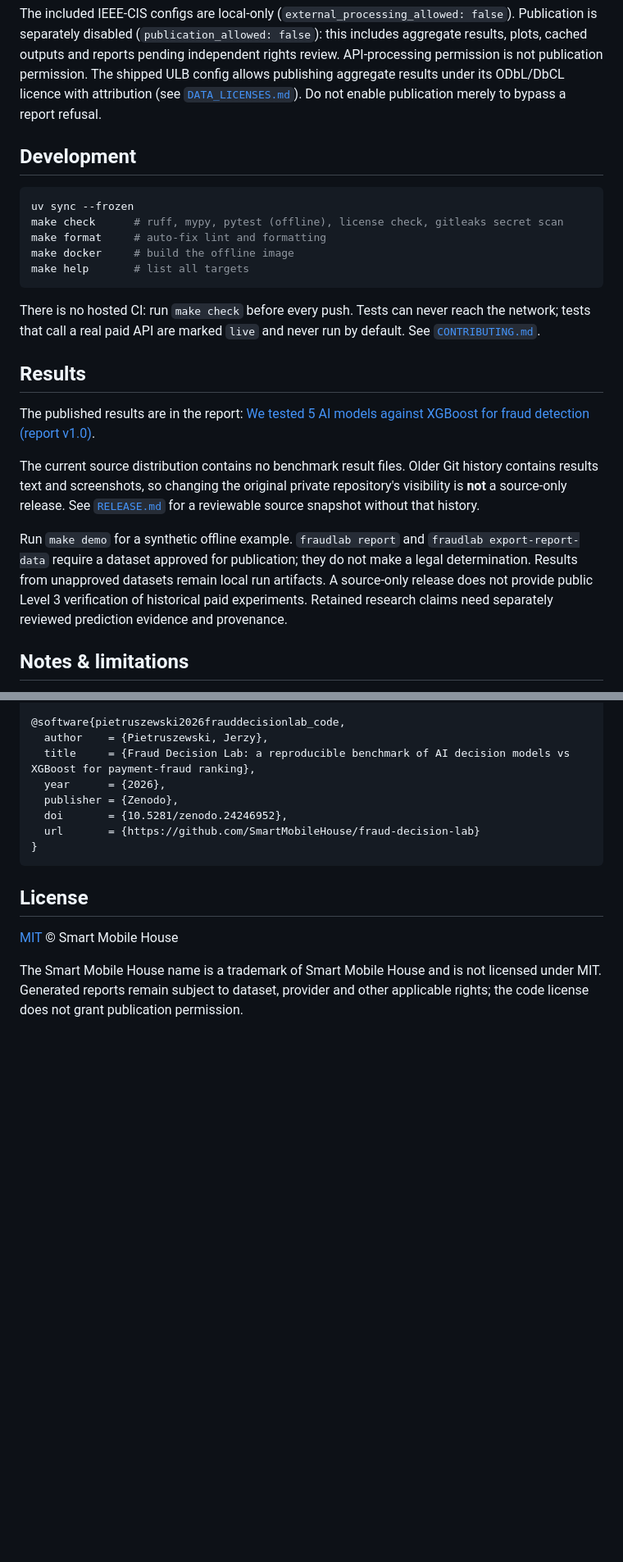
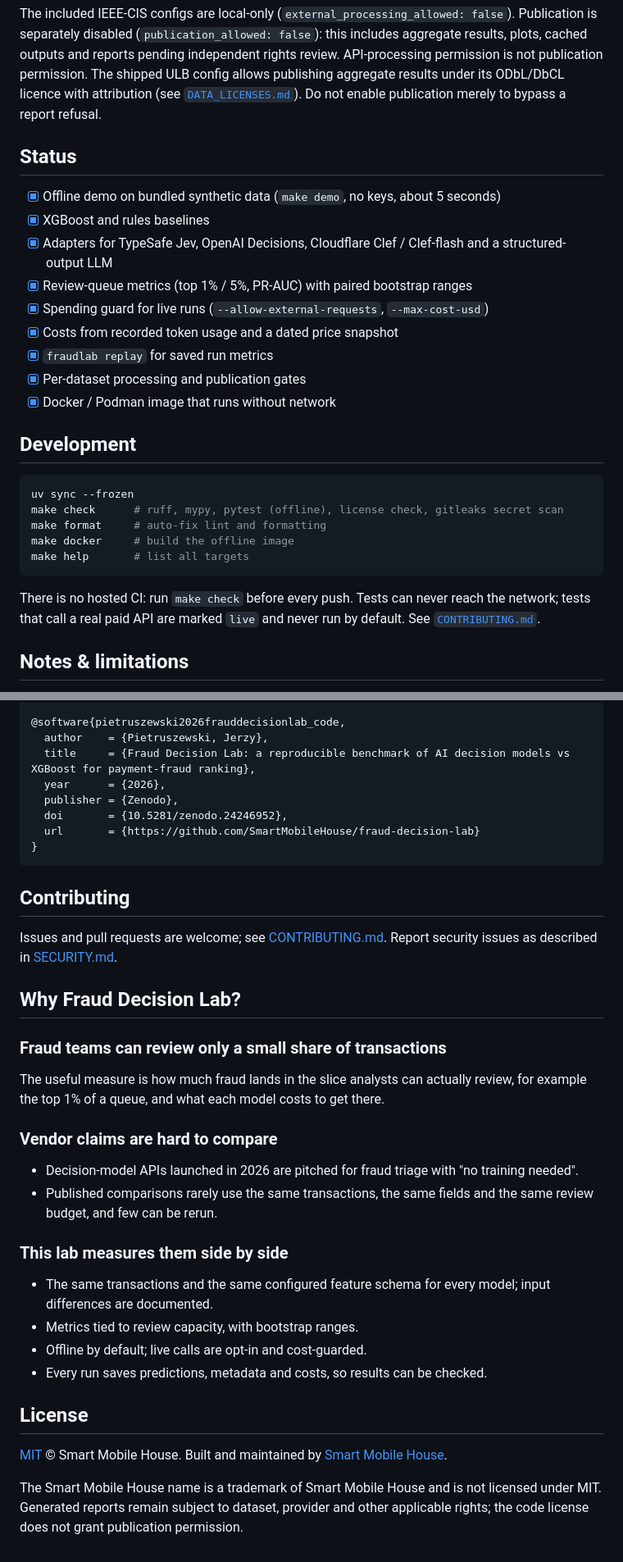
Before and after one commit to SmartMobileHouse/fraud-decision-lab, a Markdown page: README.md, 2 parts joined by grey strips. Shown at 82% size. GitHub-like rendering; blank space fills up the shorter version.

````diff
--- a/README.md
+++ b/README.md
@@ -130,6 +161,17 @@ config allows publishing aggregate results under its ODbL/DbCL licence with
 attribution (see [`DATA_LICENSES.md`](DATA_LICENSES.md)). Do not enable publication
 merely to bypass a report refusal.
 
+## Status
+
+- [x] Offline demo on bundled synthetic data (`make demo`, no keys, about 5 seconds)
+- [x] XGBoost and rules baselines
+- [x] Adapters for TypeSafe Jev, OpenAI Decisions, Cloudflare Clef / Clef-flash and a structured-output LLM
+- [x] Review-queue metrics (top 1% / 5%, PR-AUC) with paired bootstrap ranges
+- [x] Spending guard for live runs (`--allow-external-requests`, `--max-cost-usd`)
+- [x] Costs from recorded token usage and a dated price snapshot
+- [x] `fraudlab replay` for saved run metrics
+- [x] Per-dataset processing and publication gates
+- [x] Docker / Podman image that runs without network
 
 ## Development
 
@@ -144,22 +186,6 @@ make help       # list all targets
 There is no hosted CI: run `make check` before every push. Tests can never
 reach the network; tests that call a real paid API are marked `live` and never
 run by default. See [`CONTRIBUTING.md`](CONTRIBUTING.md).
-
-## Results
-
-The published results are in the report: [We tested 5 AI models against XGBoost for fraud detection (report v1.0)](https://smartmobilehouse.com/research/fraud-decision-lab/).
-
-The current source distribution contains no benchmark result files. Older Git
-history contains results text and screenshots, so changing the original private
-repository's visibility is **not** a source-only release. See
-[`RELEASE.md`](RELEASE.md) for a reviewable source snapshot without that history.
-
-Run `make demo` for a synthetic offline example. `fraudlab report` and
-`fraudlab export-report-data` require a dataset approved for publication; they
-do not make a legal determination. Results from unapproved datasets remain local
-run artifacts. A source-only release does not provide public Level 3 verification
-of historical paid experiments. Retained research claims need separately reviewed
-prediction evidence and provenance.
 
 ## Notes & limitations
 
@@ -230,9 +256,31 @@ The code is archived on Zenodo: [doi:10.5281/zenodo.24246952](https://doi.org/10
 }
 ```
 
+## Contributing
+
+Issues and pull requests are welcome; see [CONTRIBUTING.md](CONTRIBUTING.md). Report security issues as described in [SECURITY.md](SECURITY.md).
+
+## Why Fraud Decision Lab?
+
+### Fraud teams can review only a small share of transactions
+
+The useful measure is how much fraud lands in the slice analysts can actually review, for example the top 1% of a queue, and what each model costs to get there.
+
+### Vendor claims are hard to compare
+
+- Decision-model APIs launched in 2026 are pitched for fraud triage with "no training needed".
+- Published comparisons rarely use the same transactions, the same fields and the same review budget, and few can be rerun.
+
+### This lab measures them side by side
+
+- The same transactions and the same configured feature schema for every model; input differences are documented.
+- Metrics tied to review capacity, with bootstrap ranges.
+- Offline by default; live calls are opt-in and cost-guarded.
+- Every run saves predictions, metadata and costs, so results can be checked.
+
 ## License
 
-[MIT](LICENSE) © Smart Mobile House
+[MIT](LICENSE) © Smart Mobile House. Built and maintained by [Smart Mobile House](https://smartmobilehouse.com).
 
 The Smart Mobile House name is a trademark of Smart Mobile House and is not
 licensed under MIT. Generated reports remain subject to dataset, provider and
````
Also changed, not shown: other parts of README.md (+45 -14 lines), docs/results-first-100-reviews.png (added).
